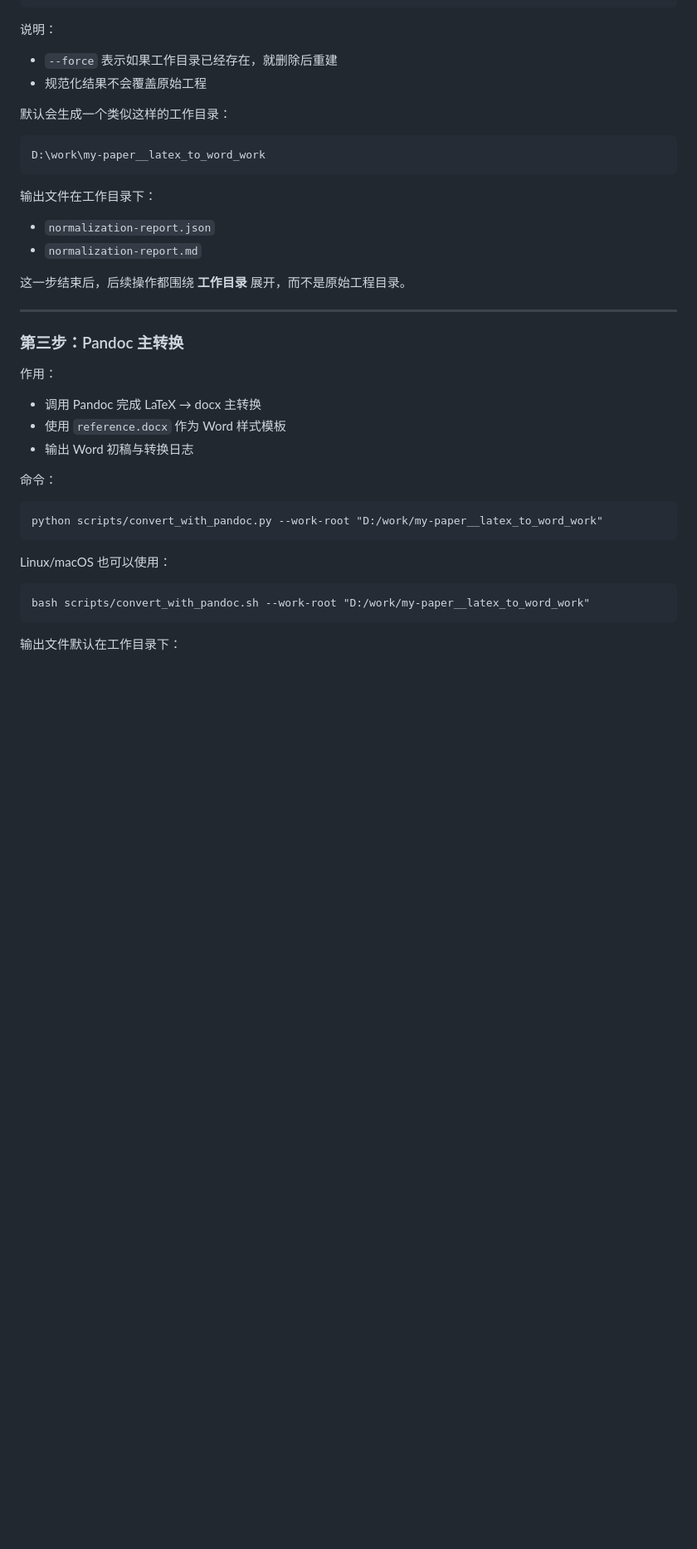
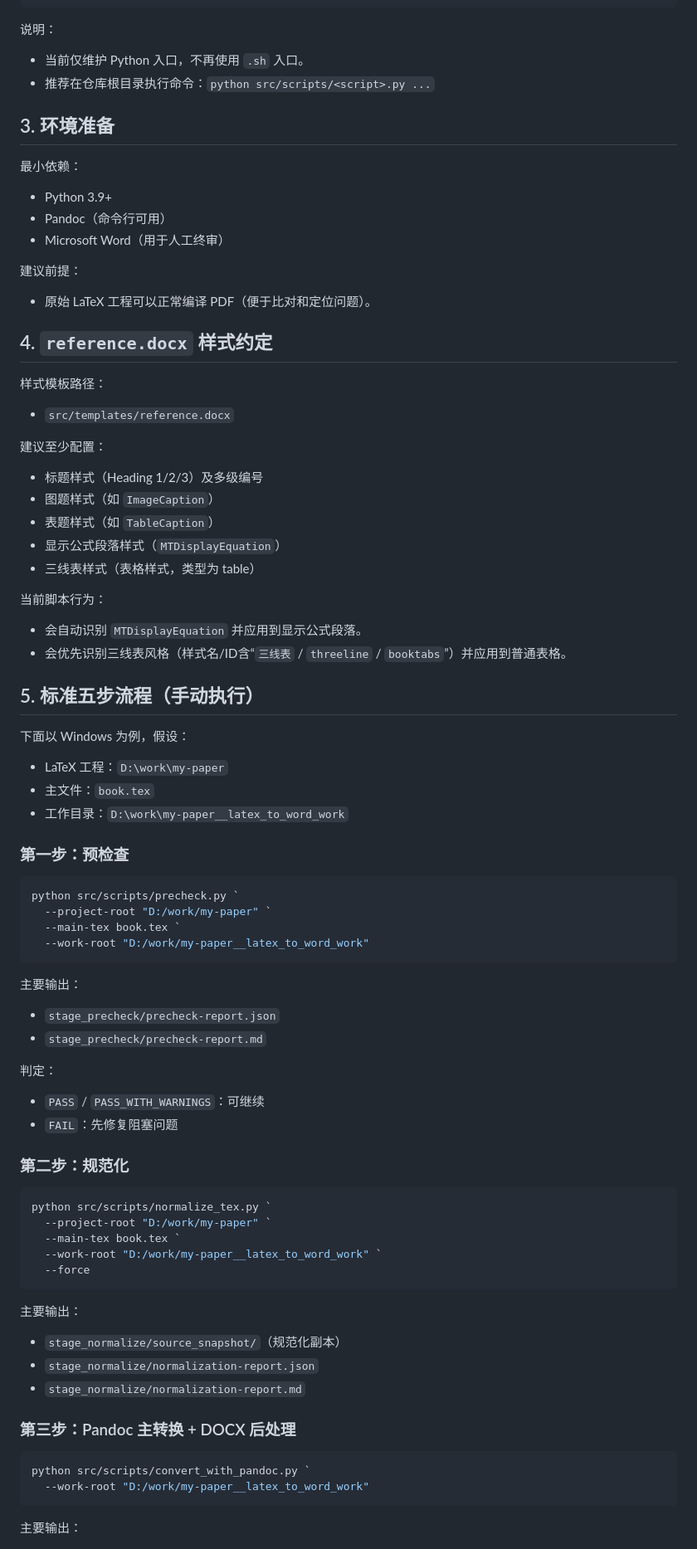
Before and after one commit to 827915432/Latex2Word, a Markdown page: readme.md, the part around one of its changes. Shown at 83% size. GitHub-like rendering; blank space fills up the shorter version.

````diff
--- a/readme.md
+++ b/readme.md
@@ -182,43 +35,89 @@ python scripts/normalize_tex.py --project-root "D:/work/my-paper" --main-tex mai
 
 说明：
 
-*   `--force` 表示如果工作目录已经存在，就删除后重建
-*   规范化结果不会覆盖原始工程
+- 当前仅维护 Python 入口，不再使用 `.sh` 入口。
+- 推荐在仓库根目录执行命令：`python src/scripts/<script>.py ...`
 
-默认会生成一个类似这样的工作目录：
+## 3. 环境准备
 
-```
-D:\work\my-paper__latex_to_word_work
+最小依赖：
+
+- Python 3.9+
+- Pandoc（命令行可用）
+- Microsoft Word（用于人工终审）
+
+建议前提：
+
+- 原始 LaTeX 工程可以正常编译 PDF（便于比对和定位问题）。
+
+## 4. `reference.docx` 样式约定
+
+样式模板路径：
+
+- `src/templates/reference.docx`
+
+建议至少配置：
+
+- 标题样式（Heading 1/2/3）及多级编号
+- 图题样式（如 `ImageCaption`）
+- 表题样式（如 `TableCaption`）
+- 显示公式段落样式（`MTDisplayEquation`）
+- 三线表样式（表格样式，类型为 table）
+
+当前脚本行为：
+
+- 会自动识别 `MTDisplayEquation` 并应用到显示公式段落。
+- 会优先识别三线表风格（样式名/ID含“`三线表` / `threeline` / `booktabs`”）并应用到普通表格。
+
+## 5. 标准五步流程（手动执行）
+
+下面以 Windows 为例，假设：
+
+- LaTeX 工程：`D:\work\my-paper`
+- 主文件：`book.tex`
+- 工作目录：`D:\work\my-paper__latex_to_word_work`
+
+### 第一步：预检查
+
+```powershell
+python src/scripts/precheck.py `
+  --project-root "D:/work/my-paper" `
+  --main-tex book.tex `
+  --work-root "D:/work/my-paper__latex_to_word_work"
 ```
 
-输出文件在工作目录下：
+主要输出：
 
-*   `normalization-report.json`
-*   `normalization-report.md`
+- `stage_precheck/precheck-report.json`
+- `stage_precheck/precheck-report.md`
 
-这一步结束后，后续操作都围绕 **工作目录** 展开，而不是原始工程目录。
+判定：
 
-* * *
+- `PASS` / `PASS_WITH_WARNINGS`：可继续
+- `FAIL`：先修复阻塞问题
 
-### 第三步：Pandoc 主转换
+### 第二步：规范化
 
-作用：
-
-*   调用 Pandoc 完成 LaTeX → docx 主转换
-*   使用 `reference.docx` 作为 Word 样式模板
-*   输出 Word 初稿与转换日志
-
-命令：
-
-```
-python scripts/convert_with_pandoc.py --work-root "D:/work/my-paper__latex_to_word_work"
+```powershell
+python src/scripts/normalize_tex.py `
+  --project-root "D:/work/my-paper" `
+  --main-tex book.tex `
+  --work-root "D:/work/my-paper__latex_to_word_work" `
+  --force
 ```
 
-Linux/macOS 也可以使用：
+主要输出：
 
-```
-bash scripts/convert_with_pandoc.sh --work-root "D:/work/my-paper__latex_to_word_work"
+- `stage_normalize/source_snapshot/`（规范化副本）
+- `stage_normalize/normalization-report.json`
+- `stage_normalize/normalization-report.md`
+
+### 第三步：Pandoc 主转换 + DOCX 后处理
+
+```powershell
+python src/scripts/convert_with_pandoc.py `
+  --work-root "D:/work/my-paper__latex_to_word_work"
 ```
 
-输出文件默认在工作目录下：
+主要输出：
 
````
Also changed, not shown: other parts of readme.md (+97 -420 lines).
